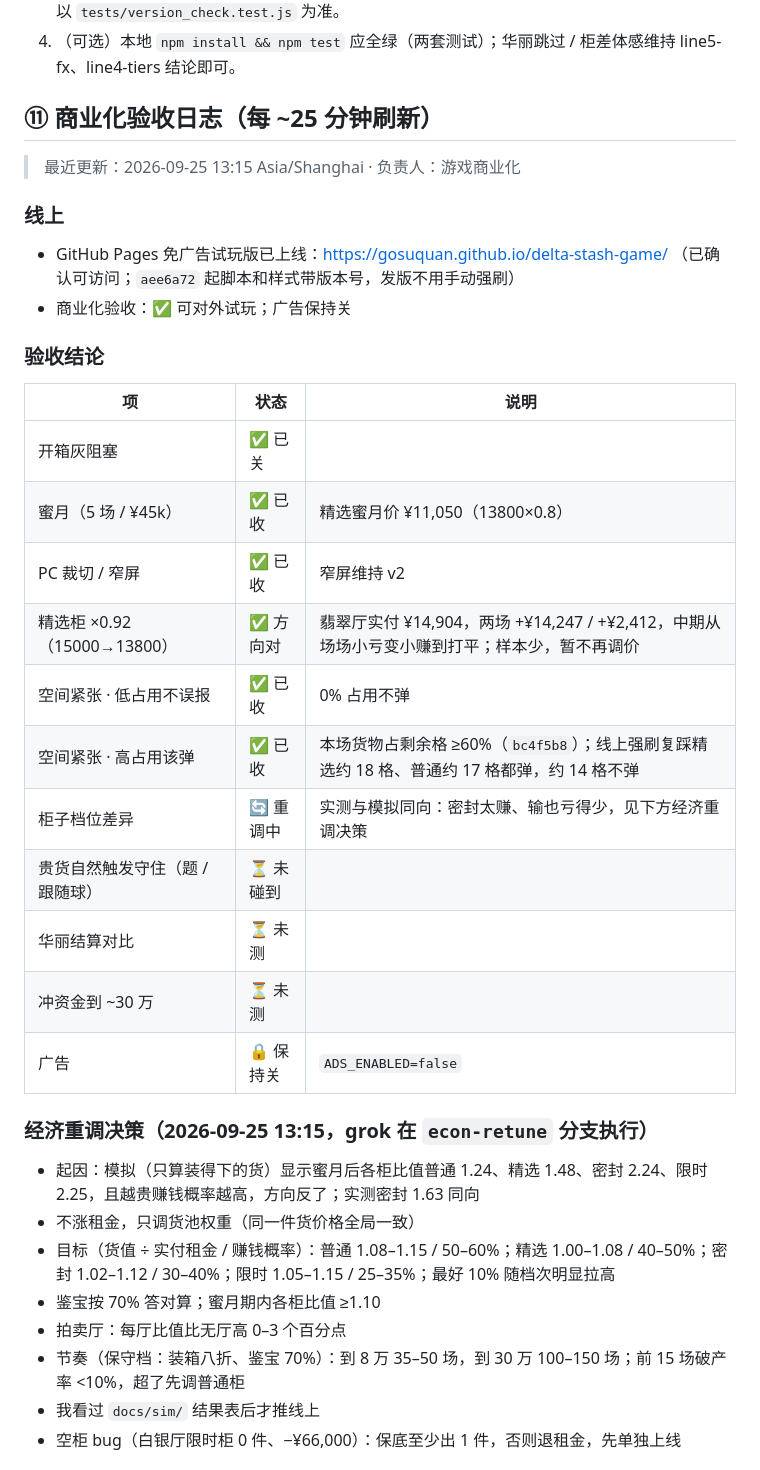
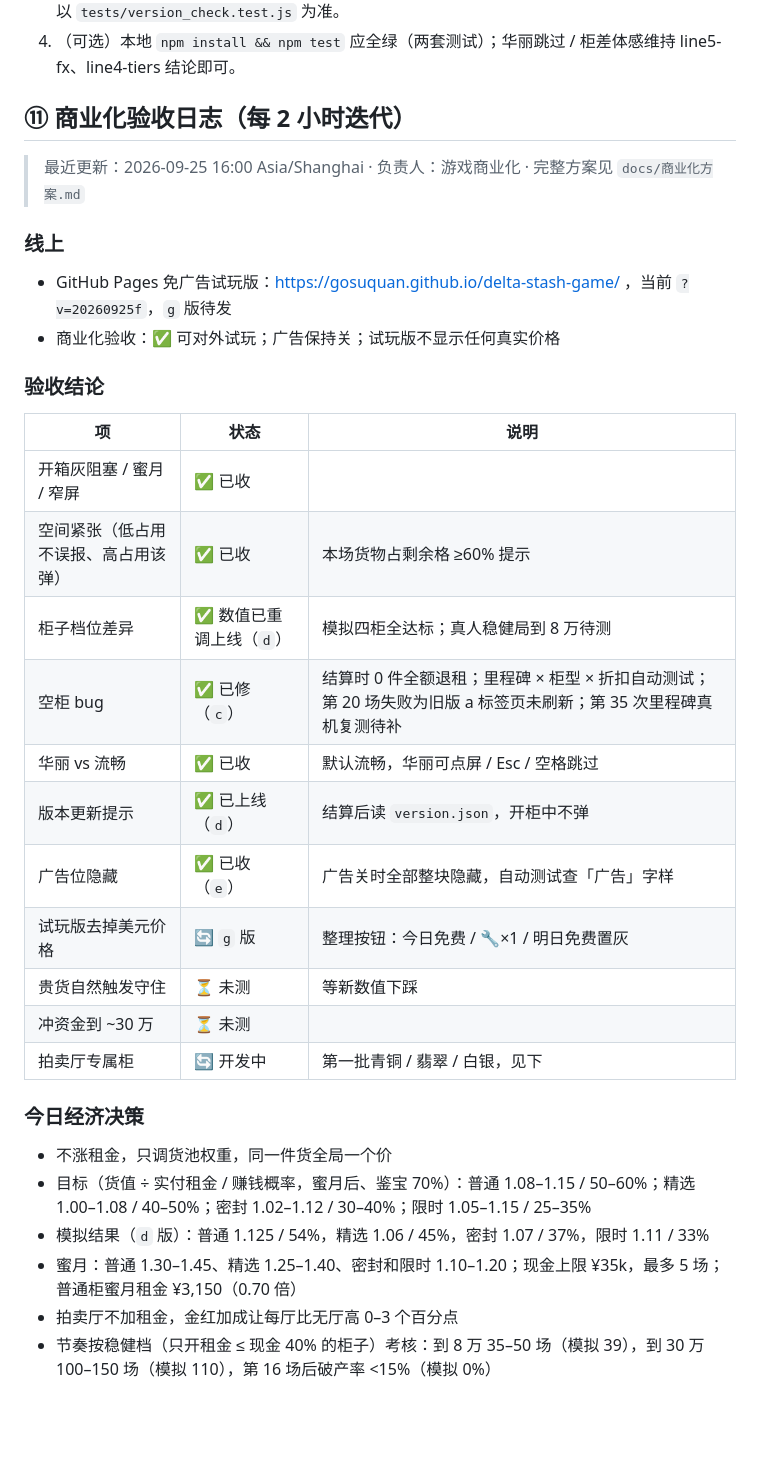
Before and after one commit to GosuQuan/delta-stash-game, a Markdown page: docs/HANDOFF.md, the part around one of its changes. Drawn GitHub-style; blank space fills up the shorter version.

Commit message:
docs: 商业化方案 + HANDOFF ⑪ 两小时迭代（新数值、专属柜）

```diff
--- a/docs/HANDOFF.md
+++ b/docs/HANDOFF.md
@@ -309,36 +309,34 @@ itch 选择 “This file will be played in the browser”，确保 zip 顶层可
 3. **经济重调 / 版本提示（`?v=20260925d`）**：新标签页开局，普通柜蜜月价 ¥3,150、精选 ¥11,050，拍卖厅详情不再显示租金上浮；版本提示要等下一次发版才能在线上看到（c 版标签页没有提示代码）：下次发版时保留一个 d 版老标签页，打完一场结算后底部应出现「有更新，刷新后继续」，开箱 / 揭示 / 装箱过程中不应出现；点「刷新」后存档（现金 / 场次）保持不变。在那之前以 `tests/version_check.test.js` 为准。
 4. （可选）本地 `npm install && npm test` 应全绿（两套测试）；华丽跳过 / 柜差体感维持 line5-fx、line4-tiers 结论即可。
 
-## ⑪ 商业化验收日志（每 ~25 分钟刷新）
+## ⑪ 商业化验收日志（每 2 小时迭代）
 
-> 最近更新：2026-09-25 13:15 Asia/Shanghai · 负责人：游戏商业化
+> 最近更新：2026-09-25 16:00 Asia/Shanghai · 负责人：游戏商业化 · 完整方案见 `docs/商业化方案.md`
 
 ### 线上
-- GitHub Pages 免广告试玩版已上线：https://gosuquan.github.io/delta-stash-game/ （已确认可访问；`aee6a72` 起脚本和样式带版本号，发版不用手动强刷）
-- 商业化验收：✅ 可对外试玩；广告保持关
+- GitHub Pages 免广告试玩版：https://gosuquan.github.io/delta-stash-game/ ，当前 `?v=20260925f`，`g` 版待发
+- 商业化验收：✅ 可对外试玩；广告保持关；试玩版不显示任何真实价格
 
 ### 验收结论
 | 项 | 状态 | 说明 |
 |---|---|---|
-| 开箱灰阻塞 | ✅ 已关 | |
-| 蜜月（5 场 / ¥45k） | ✅ 已收 | 精选蜜月价 ¥11,050（13800×0.8） |
-| PC 裁切 / 窄屏 | ✅ 已收 | 窄屏维持 v2 |
-| 精选柜 ×0.92（15000→13800） | ✅ 方向对 | 翡翠厅实付 ¥14,904，两场 +¥14,247 / +¥2,412，中期从场场小亏变小赚到打平；样本少，暂不再调价 |
-| 空间紧张 · 低占用不误报 | ✅ 已收 | 0% 占用不弹 |
-| 空间紧张 · 高占用该弹 | ✅ 已收 | 本场货物占剩余格 ≥60%（`bc4f5b8`）；线上强刷复踩精选约 18 格、普通约 17 格都弹，约 14 格不弹 |
-| 柜子档位差异 | 🔄 重调中 | 实测与模拟同向：密封太赚、输也亏得少，见下方经济重调决策 |
-| 贵货自然触发守住（题 / 跟随球） | ⏳ 未碰到 | |
-| 华丽结算对比 | ⏳ 未测 | |
+| 开箱灰阻塞 / 蜜月 / 窄屏 | ✅ 已收 | |
+| 空间紧张（低占用不误报、高占用该弹） | ✅ 已收 | 本场货物占剩余格 ≥60% 提示 |
+| 柜子档位差异 | ✅ 数值已重调上线（`d`） | 模拟四柜全达标；真人稳健局到 8 万待测 |
+| 空柜 bug | ✅ 已修（`c`） | 结算时 0 件全额退租；里程碑 × 柜型 × 折扣自动测试；第 20 场失败为旧版 a 标签页未刷新；第 35 次里程碑真机复测待补 |
+| 华丽 vs 流畅 | ✅ 已收 | 默认流畅，华丽可点屏 / Esc / 空格跳过 |
+| 版本更新提示 | ✅ 已上线（`d`） | 结算后读 `version.json`，开柜中不弹 |
+| 广告位隐藏 | ✅ 已收（`e`） | 广告关时全部整块隐藏，自动测试查「广告」字样 |
+| 试玩版去掉美元价格 | 🔄 `g` 版 | 整理按钮：今日免费 / 🔧×1 / 明日免费置灰 |
+| 贵货自然触发守住 | ⏳ 未测 | 等新数值下踩 |
 | 冲资金到 ~30 万 | ⏳ 未测 | |
-| 广告 | 🔒 保持关 | `ADS_ENABLED=false` |
+| 拍卖厅专属柜 | 🔄 开发中 | 第一批青铜 / 翡翠 / 白银，见下 |
 
-### 经济重调决策（2026-09-25 13:15，grok 在 `econ-retune` 分支执行）
-- 起因：模拟（只算装得下的货）显示蜜月后各柜比值普通 1.24、精选 1.48、密封 2.24、限时 2.25，且越贵赚钱概率越高，方向反了；实测密封 1.63 同向
-- 不涨租金，只调货池权重（同一件货价格全局一致）
-- 目标（货值 ÷ 实付租金 / 赚钱概率）：普通 1.08–1.15 / 50–60%；精选 1.00–1.08 / 40–50%；密封 1.02–1.12 / 30–40%；限时 1.05–1.15 / 25–35%；最好 10% 随档次明显拉高
-- 鉴宝按 70% 答对算；蜜月期内各柜比值 ≥1.10
-- 拍卖厅：每厅比值比无厅高 0–3 个百分点
-- 节奏（保守档：装箱八折、鉴宝 70%）：到 8 万 35–50 场，到 30 万 100–150 场；前 15 场破产率 <10%，超了先调普通柜
-- 我看过 `docs/sim/` 结果表后才推线上
-- 空柜 bug（白银厅限时柜 0 件、−¥66,000）：保底至少出 1 件，否则退租金，先单独上线
+### 今日经济决策
+- 不涨租金，只调货池权重，同一件货全局一个价
+- 目标（货值 ÷ 实付租金 / 赚钱概率，蜜月后、鉴宝 70%）：普通 1.08–1.15 / 50–60%；精选 1.00–1.08 / 40–50%；密封 1.02–1.12 / 30–40%；限时 1.05–1.15 / 25–35%
+- 模拟结果（`d` 版）：普通 1.125 / 54%，精选 1.06 / 45%，密封 1.07 / 37%，限时 1.11 / 33%
+- 蜜月：普通 1.30–1.45、精选 1.25–1.40、密封和限时 1.10–1.20；现金上限 ¥35k，最多 5 场；普通柜蜜月租金 ¥3,150（0.70 倍）
+- 拍卖厅不加租金，金红加成让每厅比无厅高 0–3 个百分点
+- 节奏按稳健档（只开租金 ≤ 现金 40% 的柜子）考核：到 8 万 35–50 场（模拟 39），到 30 万 100–150 场（模拟 110），第 16 场后破产率 <15%（模拟 0%）
 
```
Also changed, not shown: other parts of docs/HANDOFF.md (+19 -14 lines), docs/商业化方案.md (added, +73 -0 lines).
